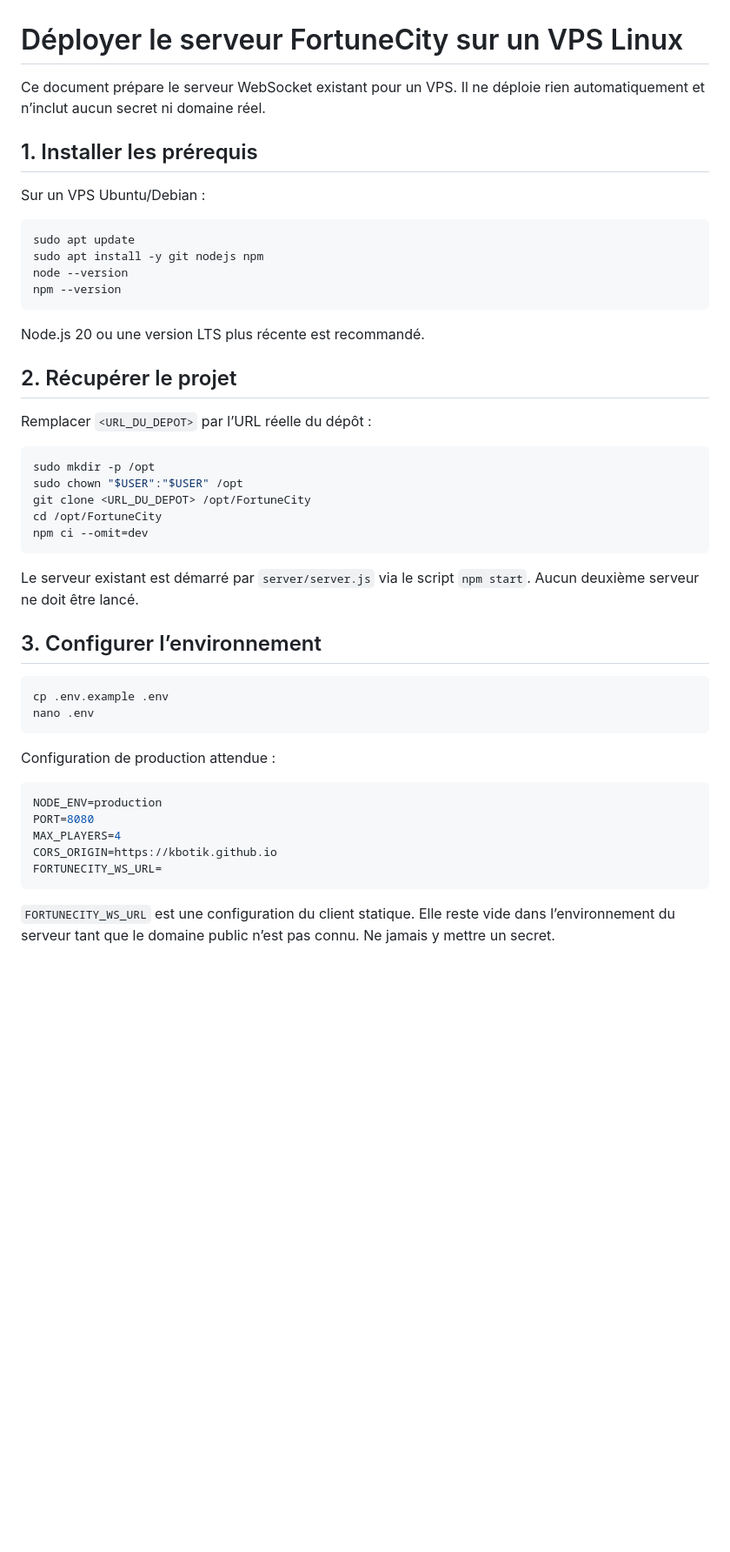
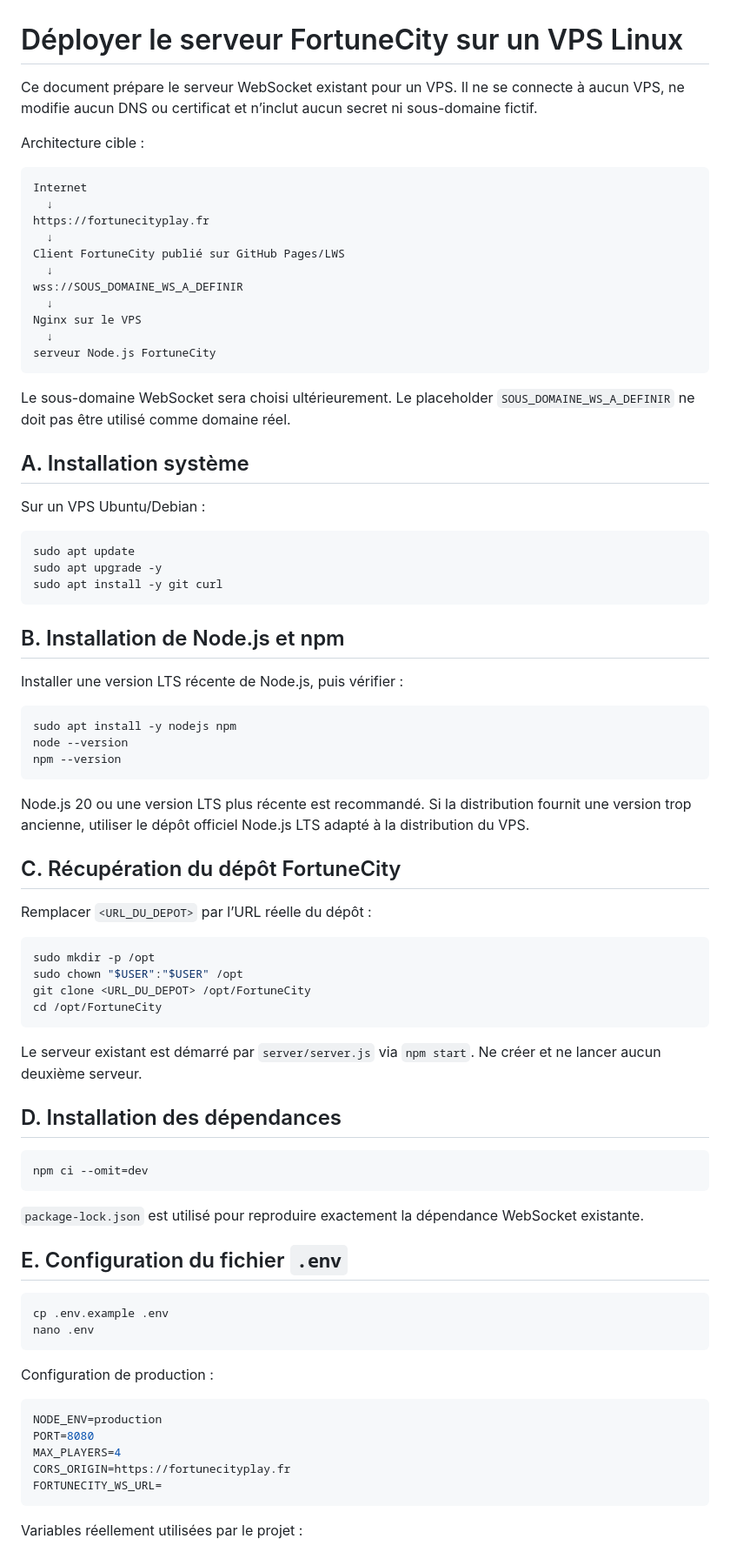
Before and after one commit to kbotik/FortuneCity, a Markdown page: DEPLOY_VPS.md, the part around one of its changes. Shown at 87% size. Rendered like a GitHub page; blank space fills up the shorter version.

````diff
--- a/DEPLOY_VPS.md
+++ b/DEPLOY_VPS.md
@@ -1,21 +1,53 @@
 # Déployer le serveur FortuneCity sur un VPS Linux
 
-Ce document prépare le serveur WebSocket existant pour un VPS. Il ne déploie rien automatiquement et n’inclut aucun secret ni domaine réel.
+Ce document prépare le serveur WebSocket existant pour un VPS. Il ne se
+connecte à aucun VPS, ne modifie aucun DNS ou certificat et n’inclut aucun
+secret ni sous-domaine fictif.
 
-## 1. Installer les prérequis
+Architecture cible :
+
+```text
+Internet
+  ↓
+https://fortunecityplay.fr
+  ↓
+Client FortuneCity publié sur GitHub Pages/LWS
+  ↓
+wss://SOUS_DOMAINE_WS_A_DEFINIR
+  ↓
+Nginx sur le VPS
+  ↓
+serveur Node.js FortuneCity
+```
+
+Le sous-domaine WebSocket sera choisi ultérieurement. Le placeholder
+`SOUS_DOMAINE_WS_A_DEFINIR` ne doit pas être utilisé comme domaine réel.
+
+## A. Installation système
 
 Sur un VPS Ubuntu/Debian :
 
 ```bash
 sudo apt update
-sudo apt install -y git nodejs npm
+sudo apt upgrade -y
+sudo apt install -y git curl
+```
+
+## B. Installation de Node.js et npm
+
+Installer une version LTS récente de Node.js, puis vérifier :
+
+```bash
+sudo apt install -y nodejs npm
 node --version
 npm --version
 ```
 
-Node.js 20 ou une version LTS plus récente est recommandé.
+Node.js 20 ou une version LTS plus récente est recommandé. Si la distribution
+fournit une version trop ancienne, utiliser le dépôt officiel Node.js LTS
+adapté à la distribution du VPS.
 
-## 2. Récupérer le projet
+## C. Récupération du dépôt FortuneCity
 
 Remplacer `<URL_DU_DEPOT>` par l’URL réelle du dépôt :
 
@@ -24,27 +56,36 @@ sudo mkdir -p /opt
 sudo chown "$USER":"$USER" /opt
 git clone <URL_DU_DEPOT> /opt/FortuneCity
 cd /opt/FortuneCity
+```
+
+Le serveur existant est démarré par `server/server.js` via `npm start`.
+Ne créer et ne lancer aucun deuxième serveur.
+
+## D. Installation des dépendances
+
+```bash
 npm ci --omit=dev
 ```
 
-Le serveur existant est démarré par `server/server.js` via le script `npm start`. Aucun deuxième serveur ne doit être lancé.
+`package-lock.json` est utilisé pour reproduire exactement la dépendance
+WebSocket existante.
 
-## 3. Configurer l’environnement
+## E. Configuration du fichier `.env`
 
 ```bash
 cp .env.example .env
 nano .env
 ```
 
-Configuration de production attendue :
+Configuration de production :
 
 ```env
 NODE_ENV=production
 PORT=8080
 MAX_PLAYERS=4
-CORS_ORIGIN=https://kbotik.github.io
+CORS_ORIGIN=https://fortunecityplay.fr
 FORTUNECITY_WS_URL=
 ```
 
-`FORTUNECITY_WS_URL` est une configuration du client statique. Elle reste vide dans l’environnement du serveur tant que le domaine public n’est pas connu. Ne jamais y mettre un secret.
+Variables réellement utilisées par le projet :
 
````
Also changed, not shown: other parts of DEPLOY_VPS.md (+125 -32 lines).
